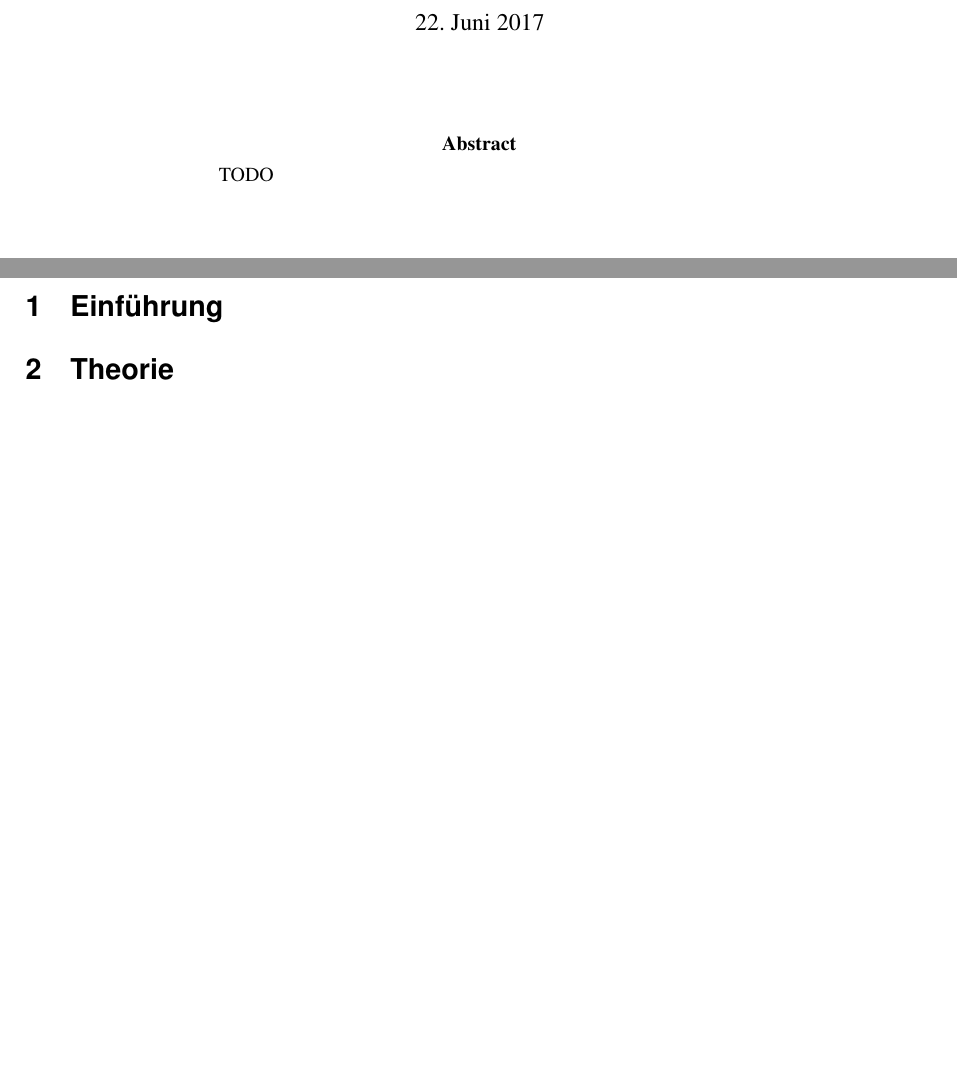
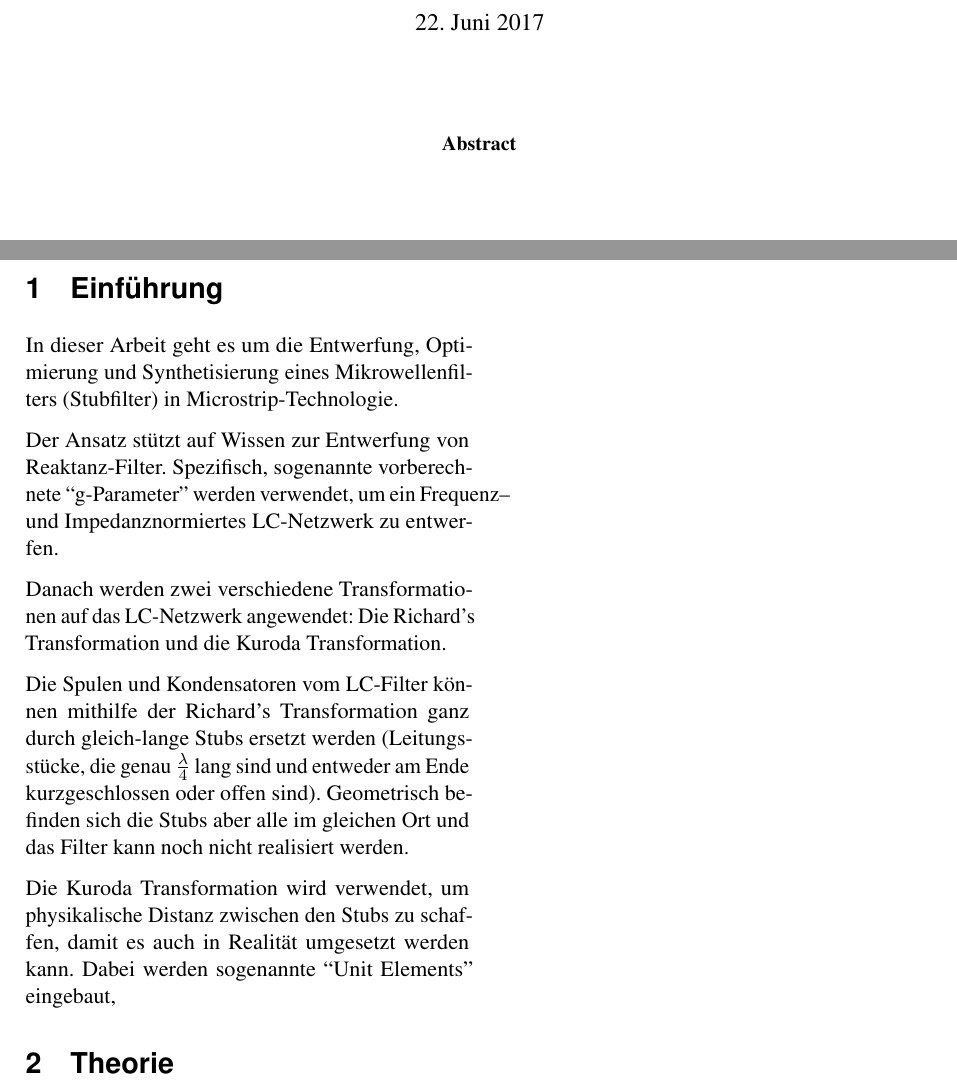
Before and after one commit to TheComet/hf2, a LaTeX document (hf2_bericht_ackermann_murray.tex, which reads sections/abstract.tex, sections/einfuehrung.tex): two parts of pages 1 and 3 of 4, joined at a grey line, cut so that both start at the same text, the shorter picture padded with empty space. Compiled offline with pdfLaTeX.

Commit message:
Introduction

```diff
--- a/sections/abstract.tex
+++ b/sections/abstract.tex
@@ -2,7 +2,5 @@
 \begin{abstract}
 \begin{adjustwidth}{2cm}{2cm}
 
-TODO
-
 \end{adjustwidth}
 \end{abstract}
--- a/sections/einfuehrung.tex
+++ b/sections/einfuehrung.tex
@@ -1 +1,25 @@
 \section{Einf\"uhrung}
+
+In dieser  Arbeit  geht  es um die Entwerfung, Optimierung und Synthetisierung
+eines Mikrowellenfilters (Stubfilter) in Microstrip-Technologie.
+
+Der Ansatz st\"utzt auf Wissen zur Entwerfung von Reaktanz-Filter. Spezifisch,
+sogenannte  vorberechnete  ``g-Parameter'' werden verwendet, um ein Frequenz--
+und Impedanznormiertes LC-Netzwerk zu entwerfen.
+
+Danach  werden  zwei  verschiedene  Transformationen   auf   das   LC-Netzwerk
+angewendet: Die Richard's Transformation und die Kuroda Transformation.
+
+Die Spulen und Kondensatoren vom  LC-Filter  k\"onnen  mithilfe  der Richard's
+Transformation ganz durch gleich-lange Stubs ersetzt werden (Leitungsst\"ucke,
+die  genau $\frac{\lambda}{4}$ lang sind und entweder am Ende  kurzgeschlossen
+oder offen sind). Geometrisch befinden sich die  Stubs  aber  alle im gleichen
+Ort und das Filter kann noch nicht realisiert werden.
+
+Die Kuroda Transformation wird  verwendet,  um  physikalische Distanz zwischen
+den  Stubs  zu  schaffen, damit es auch in Realit\"at umgesetzt  werden  kann.
+Dabei  werden  sogenannte  ``Unit Elements''  eingebaut,
+
+
+%TODO Richard Transform -> How L/C get transformed to TLSC and TLOC, and how TLIN cannot be transformed
+%TODO Unit elements: Dämpfungspol
```
Also changed, not shown: 1 other file.
